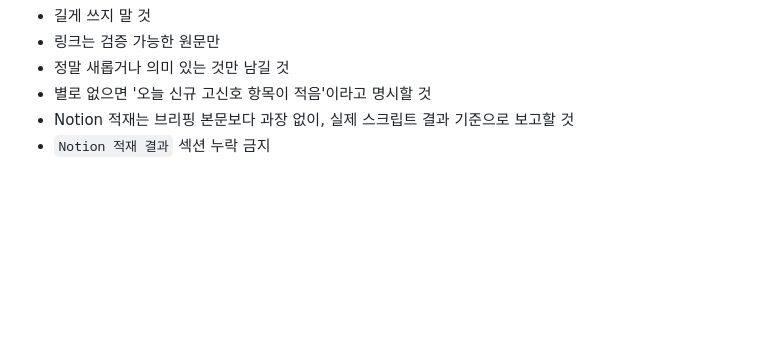
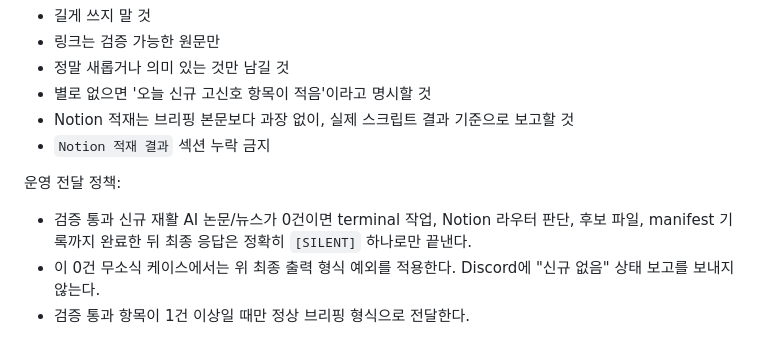
Before and after one commit to Youngkwon-Lee/physio-hermes-ops, a Markdown page: cron/prompts/daily-rehab-ai-research-brief.md, the part around the change. Rendered like a GitHub page; blank space fills up the shorter version.

Commit message:
Quiet empty morning research briefs

```diff
--- a/cron/prompts/daily-rehab-ai-research-brief.md
+++ b/cron/prompts/daily-rehab-ai-research-brief.md
@@ -50,3 +50,8 @@
 - 별로 없으면 '오늘 신규 고신호 항목이 적음'이라고 명시할 것
 - Notion 적재는 브리핑 본문보다 과장 없이, 실제 스크립트 결과 기준으로 보고할 것
 - `Notion 적재 결과` 섹션 누락 금지
+
+운영 전달 정책:
+- 검증 통과 신규 재활 AI 논문/뉴스가 0건이면 terminal 작업, Notion 라우터 판단, 후보 파일, manifest 기록까지 완료한 뒤 최종 응답은 정확히 `[SILENT]` 하나로만 끝낸다.
+- 이 0건 무소식 케이스에서는 위 최종 출력 형식 예외를 적용한다. Discord에 "신규 없음" 상태 보고를 보내지 않는다.
+- 검증 통과 항목이 1건 이상일 때만 정상 브리핑 형식으로 전달한다.
```
Also changed, not shown: cron/prompts/daily-ai-news-brief.md (+5 -0 lines).
